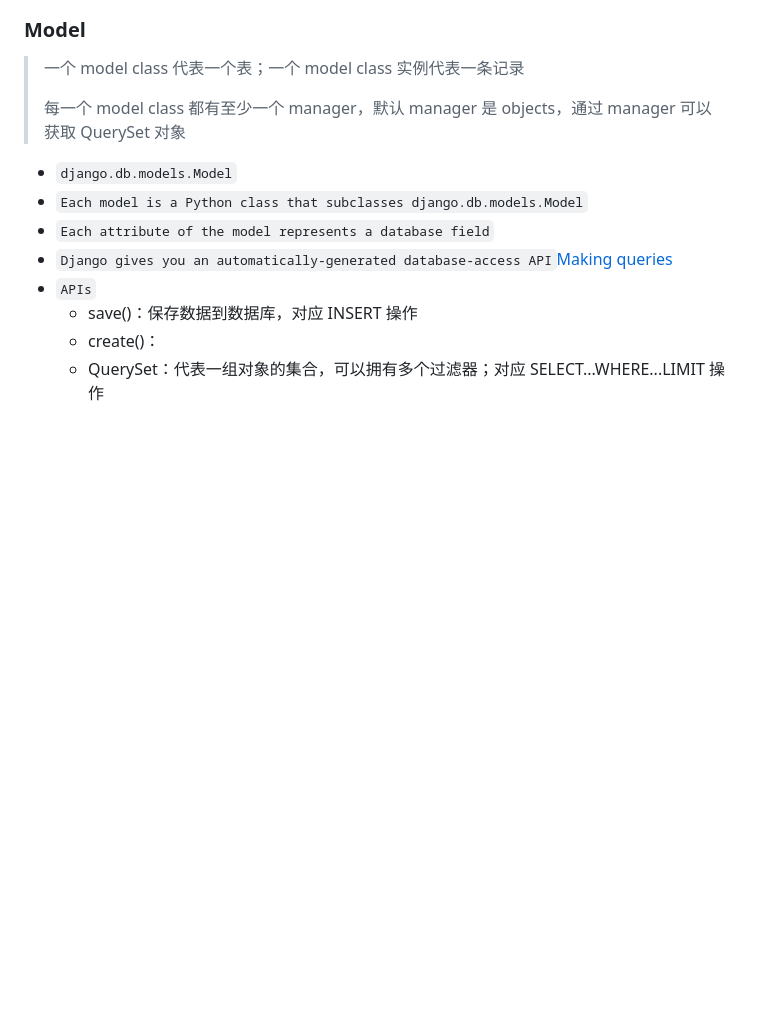
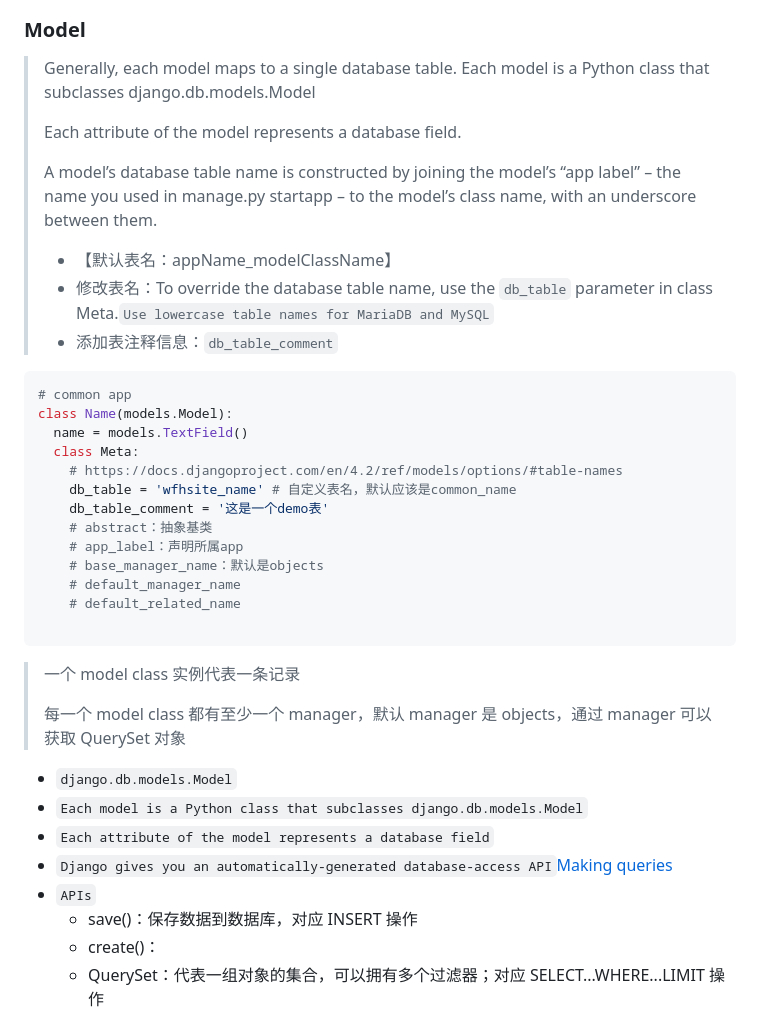
Before and after one commit to TigerWFH/wfhsite, a Markdown page: docs/django.md, the part around the change. GitHub-like rendering; blank space fills up the shorter version.

Commit message:
docs: 补充class Meta信息;默认表名

````diff
--- a/docs/django.md
+++ b/docs/django.md
@@ -28,7 +28,33 @@
 
 ### Model
 
-> 一个 model class 代表一个表；一个 model class 实例代表一条记录
+> Generally, each model maps to a single database table. Each model is a Python class that subclasses django.db.models.Model
+>
+> Each attribute of the model represents a database field.
+>
+> A model’s database table name is constructed by joining the model’s “app label” – the name you used in manage.py startapp – to the model’s class name, with an underscore between them.
+>
+> - 【默认表名：appName_modelClassName】
+> - 修改表名：To override the database table name, use the `db_table` parameter in class Meta.`Use lowercase table names for MariaDB and MySQL`
+> - 添加表注释信息：`db_table_comment`
+
+```python
+# common app
+class Name(models.Model):
+  name = models.TextField()
+  class Meta:
+    # https://docs.djangoproject.com/en/4.2/ref/models/options/#table-names
+    db_table = 'wfhsite_name' # 自定义表名，默认应该是common_name
+    db_table_comment = '这是一个demo表'
+    # abstract：抽象基类
+    # app_label：声明所属app
+    # base_manager_name：默认是objects
+    # default_manager_name
+    # default_related_name
+
+```
+
+> 一个 model class 实例代表一条记录
 >
 > 每一个 model class 都有至少一个 manager，默认 manager 是 objects，通过 manager 可以获取 QuerySet 对象
 
````
